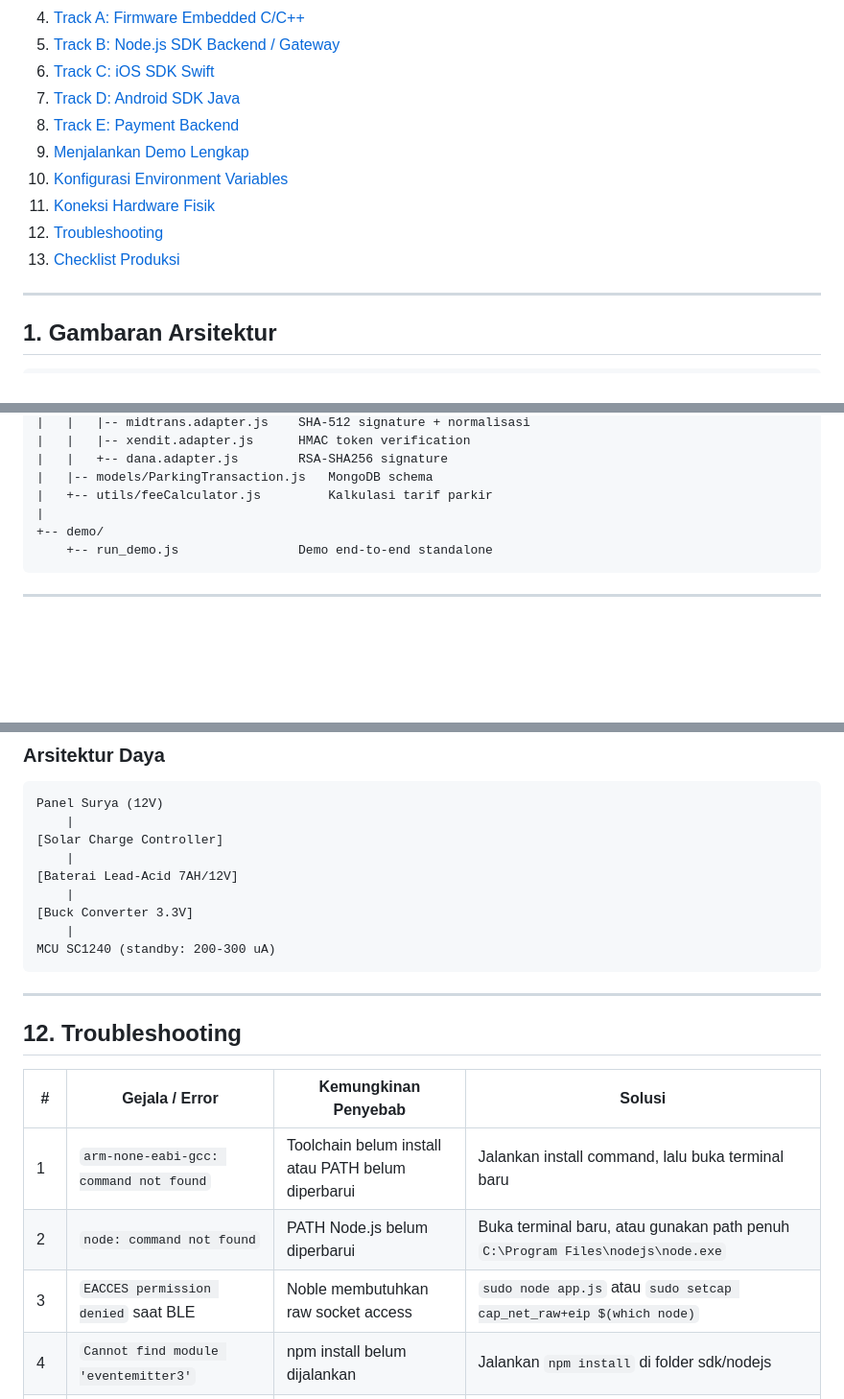
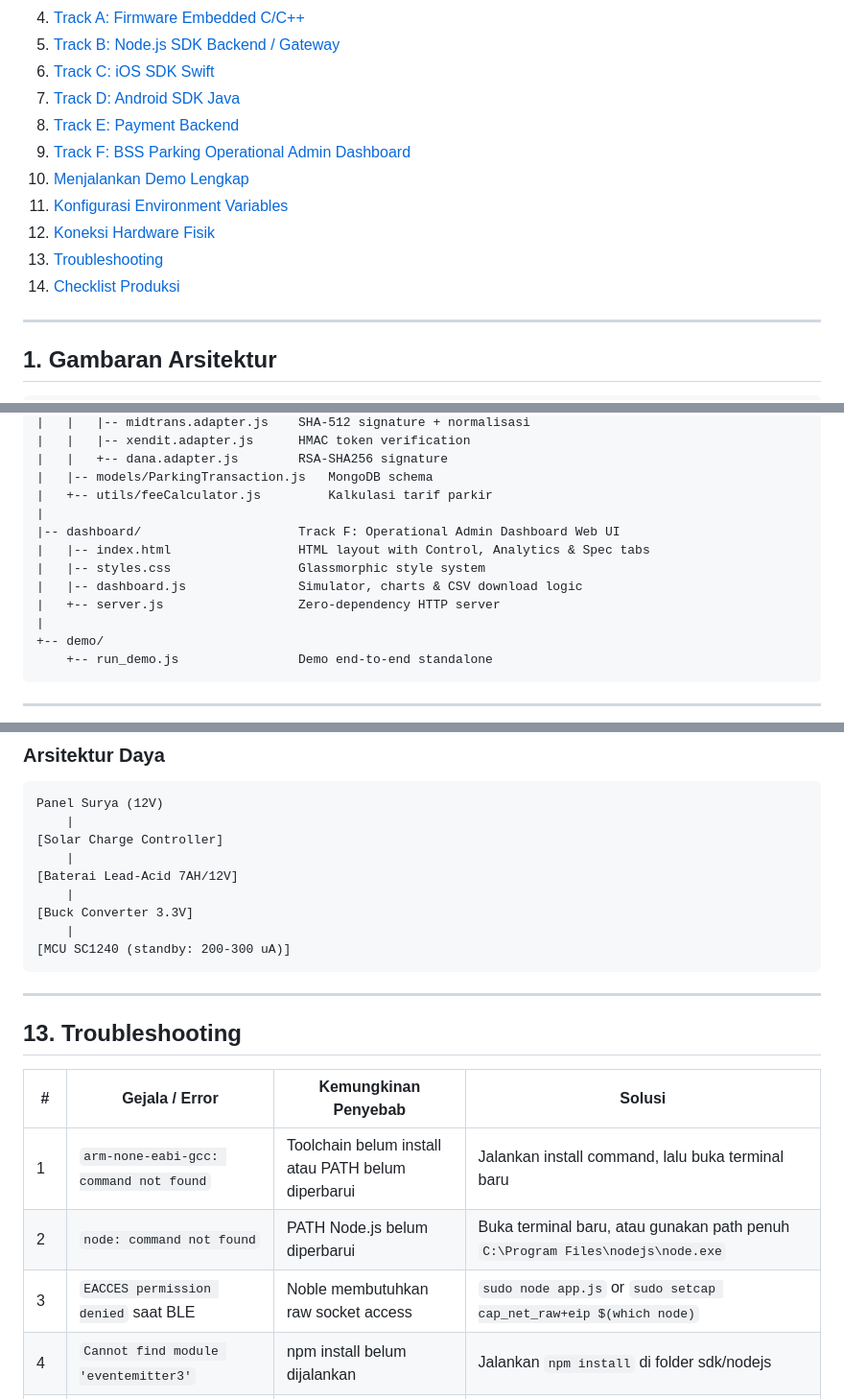
Before and after one commit to ZhallBot/bss-sc1240-sdk, a Markdown page: README.md, 3 parts joined by grey strips. Shown at 96% size. GitHub-like rendering; blank space fills up the shorter version.

````diff
--- a/README.md
+++ b/README.md
@@ -16,11 +16,12 @@
 6. [Track C: iOS SDK Swift](#track-c-ios-sdk-swift)
 7. [Track D: Android SDK Java](#track-d-android-sdk-java)
 8. [Track E: Payment Backend](#track-e-payment-backend)
-9. [Menjalankan Demo Lengkap](#9-menjalankan-demo-lengkap)
-10. [Konfigurasi Environment Variables](#10-konfigurasi-environment-variables)
-11. [Koneksi Hardware Fisik](#11-koneksi-hardware-fisik)
-12. [Troubleshooting](#12-troubleshooting)
-13. [Checklist Produksi](#13-checklist-produksi)
+9. [Track F: BSS Parking Operational Admin Dashboard](#track-f-bss-parking-operational-admin-dashboard)
+10. [Menjalankan Demo Lengkap](#10-menjalankan-demo-lengkap)
+11. [Konfigurasi Environment Variables](#11-konfigurasi-environment-variables)
+12. [Koneksi Hardware Fisik](#12-koneksi-hardware-fisik)
+13. [Troubleshooting](#13-troubleshooting)
+14. [Checklist Produksi](#14-checklist-produksi)
 
 ---
 
@@ -129,6 +130,12 @@ bss-sc1240-sdk/
 |   |   +-- dana.adapter.js        RSA-SHA256 signature
 |   |-- models/ParkingTransaction.js   MongoDB schema
 |   +-- utils/feeCalculator.js         Kalkulasi tarif parkir
+|
+|-- dashboard/                     Track F: Operational Admin Dashboard Web UI
+|   |-- index.html                 HTML layout with Control, Analytics & Spec tabs
+|   |-- styles.css                 Glassmorphic style system
+|   |-- dashboard.js               Simulator, charts & CSV download logic
+|   +-- server.js                  Zero-dependency HTTP server
 |
 +-- demo/
     +-- run_demo.js                Demo end-to-end standalone
@@ -755,18 +794,18 @@ Panel Surya (12V)
     |
 [Buck Converter 3.3V]
     |
-MCU SC1240 (standby: 200-300 uA)
+[MCU SC1240 (standby: 200-300 uA)]
 ```
 
 ---
 
-## 12. Troubleshooting
+## 13. Troubleshooting
 
 | # | Gejala / Error | Kemungkinan Penyebab | Solusi |
 |---|----------------|---------------------|--------|
 | 1 | `arm-none-eabi-gcc: command not found` | Toolchain belum install atau PATH belum diperbarui | Jalankan install command, lalu buka terminal baru |
 | 2 | `node: command not found` | PATH Node.js belum diperbarui | Buka terminal baru, atau gunakan path penuh `C:\Program Files\nodejs\node.exe` |
-| 3 | `EACCES permission denied` saat BLE | Noble membutuhkan raw socket access | `sudo node app.js` atau `sudo setcap cap_net_raw+eip $(which node)` |
+| 3 | `EACCES permission denied` saat BLE | Noble membutuhkan raw socket access | `sudo node app.js` or `sudo setcap cap_net_raw+eip $(which node)` |
 | 4 | `Cannot find module 'eventemitter3'` | npm install belum dijalankan | Jalankan `npm install` di folder sdk/nodejs |
 | 5 | `MongoServerError: connect ECONNREFUSED` | MongoDB tidak berjalan | `net start MongoDB` (Windows) atau `sudo systemctl start mongod` |
 | 6 | `Webhook signature mismatch` | Body JSON di-parse sebelum HMAC dihitung | Gunakan `express.raw()` bukan `express.json()` untuk route webhook |
````
Also changed, not shown: other parts of README.md (+43 -8 lines).
